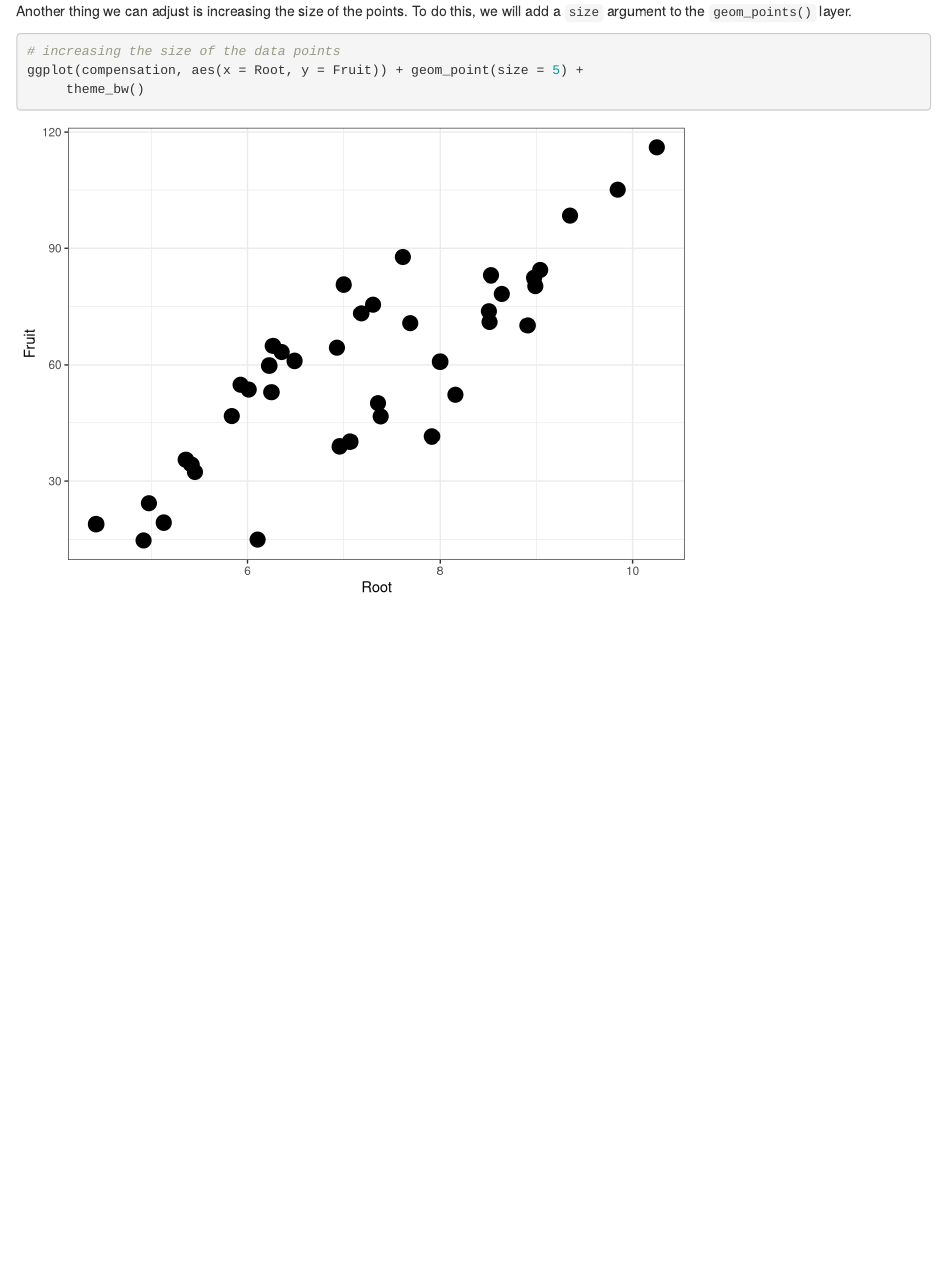
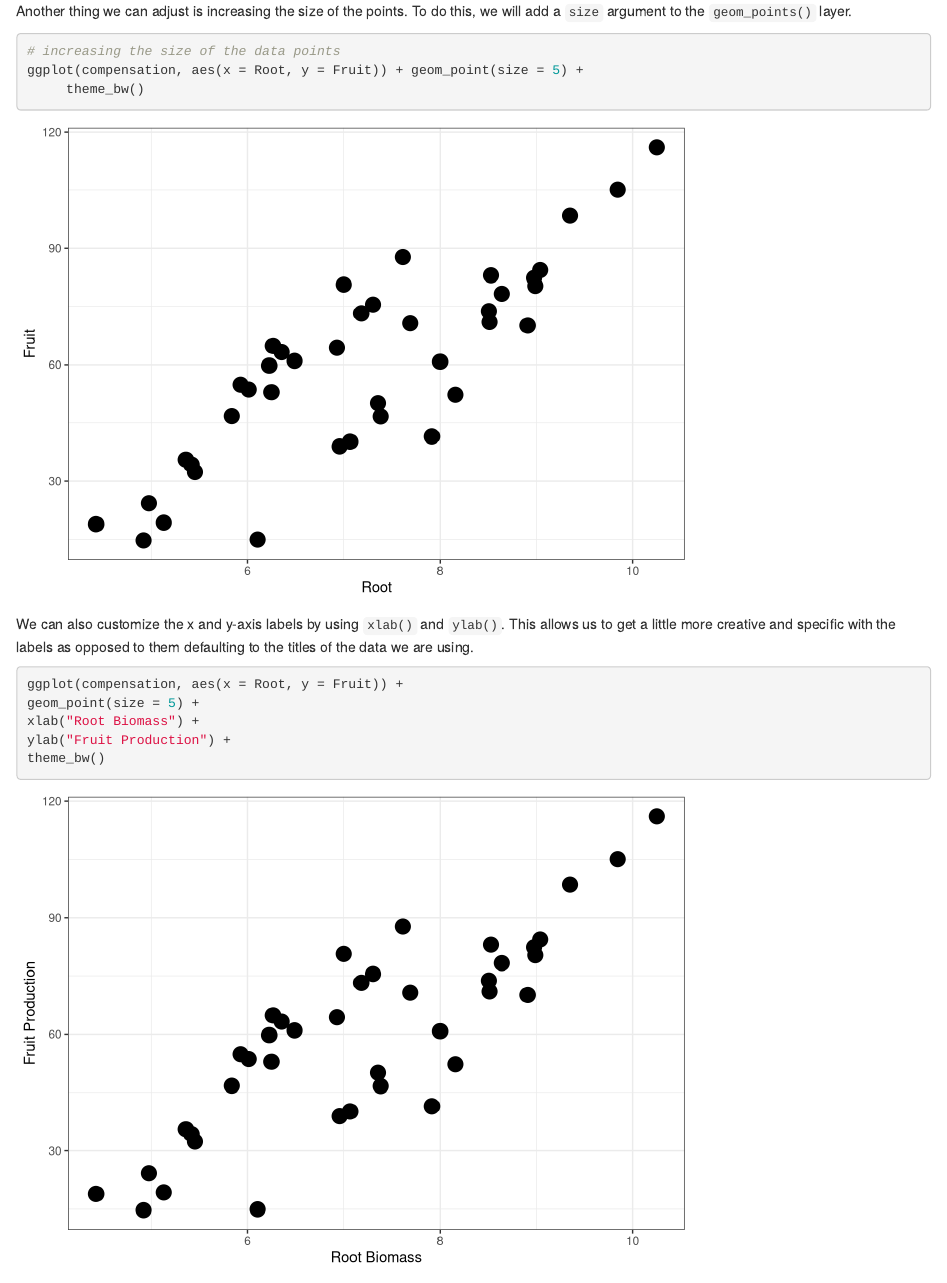
Before and after one commit to cmferg19/Biostats-Homework, an R Markdown document (Code/Homework-21.Rmd): the page in a window 1100 px wide, from 2190 px down. Rendered offline with R 4.5, knitr and Pandoc, with nearby package versions.

Commit message:
Customizing axes titles

````diff
--- a/Code/Homework-21.Rmd
+++ b/Code/Homework-21.Rmd
@@ -49,3 +49,12 @@ Another thing we can adjust is increasing the size of the points.  To do this, w
 ggplot(compensation, aes(x = Root, y = Fruit)) + geom_point(size = 5) +
      theme_bw()
 ```
+We can also customize the x and y-axis labels by using `xlab()` and `ylab()`.  This allows us to get a little more creative and specific with the labels as opposed to them defaulting to the titles of the data we are using.
+
+```{r}
+ggplot(compensation, aes(x = Root, y = Fruit)) +
+geom_point(size = 5) +
+xlab("Root Biomass") +
+ylab("Fruit Production") +
+theme_bw()
+```
````
